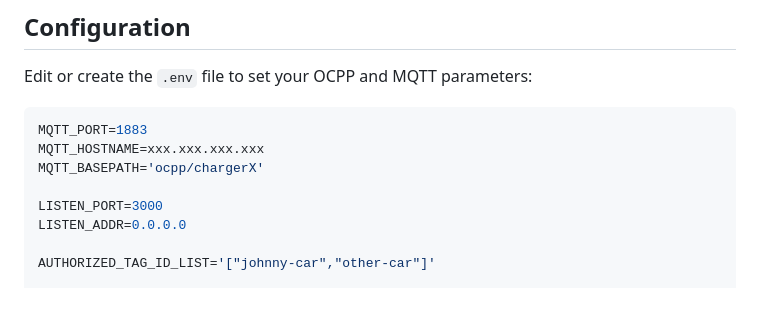
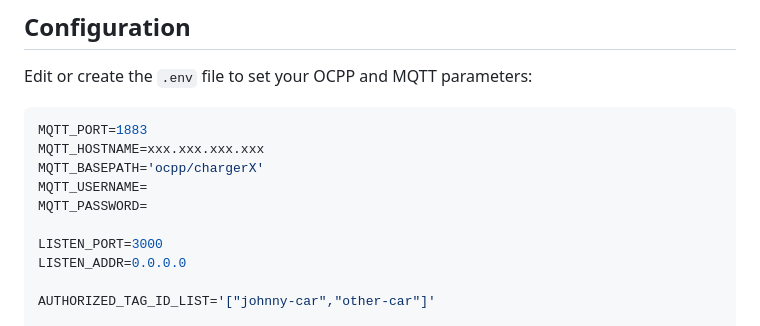
Before and after one commit to gyzod/ocpp2mqtt, a Markdown page: README.md, the part around the change. GitHub-like rendering; blank space fills up the shorter version.

```diff
--- a/README.md
+++ b/README.md
@@ -61,6 +61,8 @@ Edit or create the `.env` file to set your OCPP and MQTT parameters:
 MQTT_PORT=1883
 MQTT_HOSTNAME=xxx.xxx.xxx.xxx
 MQTT_BASEPATH='ocpp/chargerX'
+MQTT_USERNAME=
+MQTT_PASSWORD=
 
 LISTEN_PORT=3000
 LISTEN_ADDR=0.0.0.0
```
